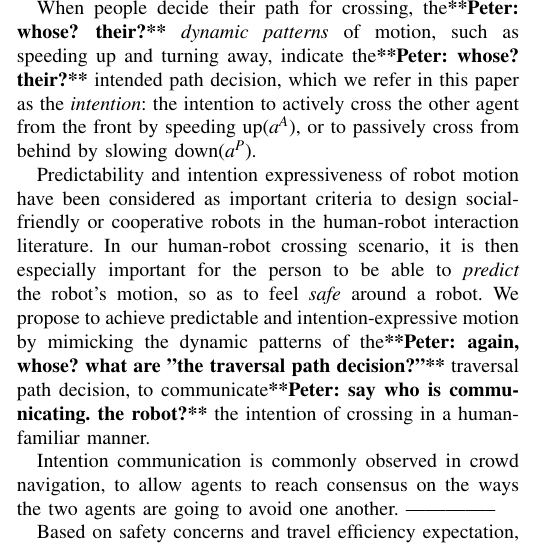
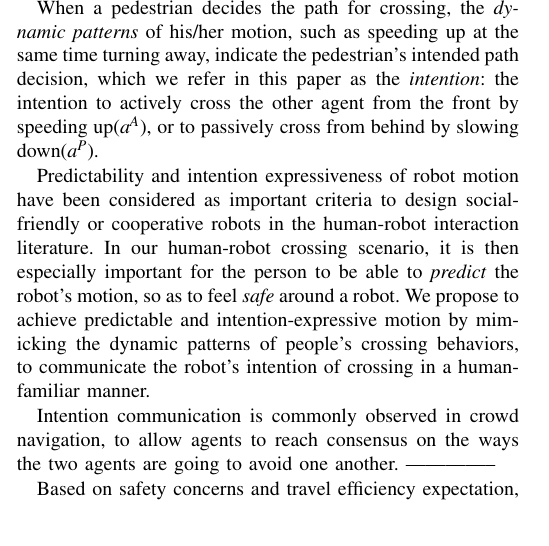
Before and after one commit to shihyunlo/hr_anticipation, a LaTeX paper (main.tex): part of one column of page 3 of 5, cut so that both start at the same text. Compiled offline with pdfLaTeX.

Commit message:
revised peter's comments on IIIA

```diff
--- a/main.tex
+++ b/main.tex
@@ -603,9 +603,10 @@ new types of behaviors may be observed over time.
 \vspace{-.3em}
 \subsection{Intention Expression and Opponent Response Hypothesis during Human Crossing}
 %% intention indiated behind speed patterns.
-When people decide their path for crossing, the\commentp{whose?  their?} \textit{dynamic patterns} of
-motion, such as speeding up and turning away, indicate the\commentp{whose?  their?} intended path
-decision, which we refer in this paper as the \textit{intention}: the
+When a pedestrian decides the path for crossing, the \textit{dynamic patterns} of his/her
+motion, such as speeding up at the same time turning away, indicate the pedestrian's
+%\commentp{whose?  their?}
+intended path decision, which we refer in this paper as the \textit{intention}: the
 intention to actively cross the other agent from the front by speeding up($a^A$),
 or to passively cross from behind by slowing down($a^P$).
 
@@ -629,9 +630,11 @@ it is then especially important for the person to be able to \textit{predict}
 the robot's motion, so as to feel \textit{safe} around a robot.
 %in a collision-dangerous situation.
 We  propose to achieve predictable and
-intention-expressive motion by mimicking the dynamic patterns of the\commentp{again, whose?  what are "the traversal path decision?"}
-traversal path decision, to communicate\commentp{say who is communicating. the robot?} the intention of crossing in a
-human-familiar manner.
+intention-expressive motion by mimicking the dynamic patterns of people's
+%\commentp{again, whose?  what are "the traversal path decision?"}
+crossing behaviors, to communicate
+%\commentp{say who is communicating. the robot?}
+the robot's intention of crossing in a human-familiar manner.
 
 
 %fom modeling learning, also important to model the strategy over robot predictable motions, to
```
